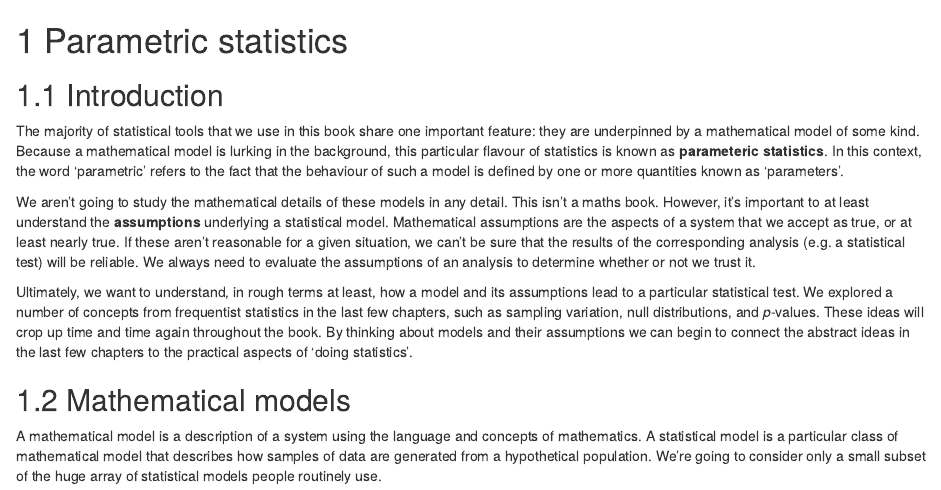
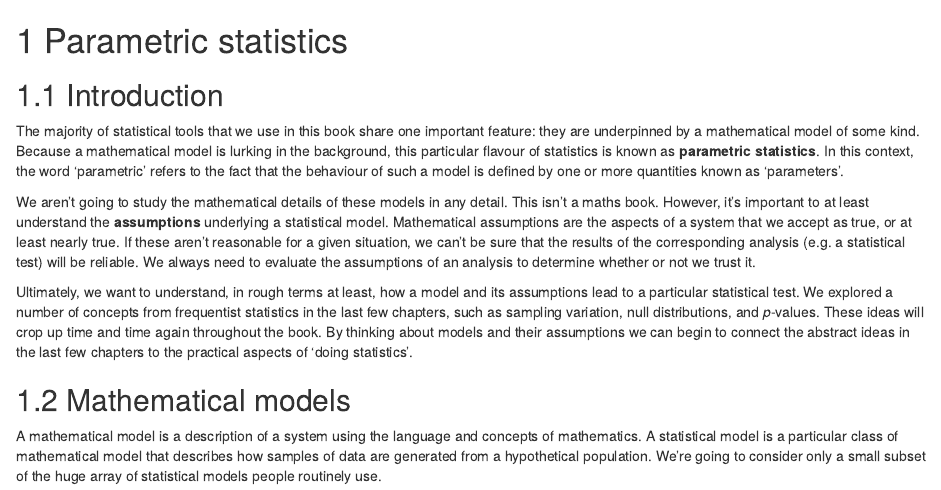
Before and after one commit to dzchilds/stats-for-bio, an R Markdown document (3_01_parametric_statistics.Rmd): the page in a window 1100 px wide, from its top. Rendered offline with R 4.5, knitr and Pandoc, with nearby package versions; drawn as R Markdown's standard HTML page in place of the format the file asks for; common packages that the code uses without loading them are loaded.

Commit message:
Update 3_01_parametric_statistics.Rmd

```diff
--- a/3_01_parametric_statistics.Rmd
+++ b/3_01_parametric_statistics.Rmd
@@ -2,7 +2,7 @@
 
 ## Introduction
 
-The majority of statistical tools that we use in this book share one important feature: they are underpinned by a mathematical model of some kind. Because a mathematical model is lurking in the background, this particular flavour of statistics is known as **parameteric statistics**. In this context, the word 'parametric' refers to the fact that the behaviour of such a model is defined by one or more quantities known as 'parameters'.
+The majority of statistical tools that we use in this book share one important feature: they are underpinned by a mathematical model of some kind. Because a mathematical model is lurking in the background, this particular flavour of statistics is known as **parametric statistics**. In this context, the word 'parametric' refers to the fact that the behaviour of such a model is defined by one or more quantities known as 'parameters'.
 
 We aren't going to study the mathematical details of these models in any detail. This isn't a maths book. However, it's important to at least understand the **assumptions** underlying a statistical model. Mathematical assumptions are the aspects of a system that we accept as true, or at least nearly true. If these aren't reasonable for a given situation, we can't be sure that the results of the corresponding analysis (e.g. a statistical test) will be reliable. We always need to evaluate the assumptions of an analysis to determine whether or not we trust it.
 
```
